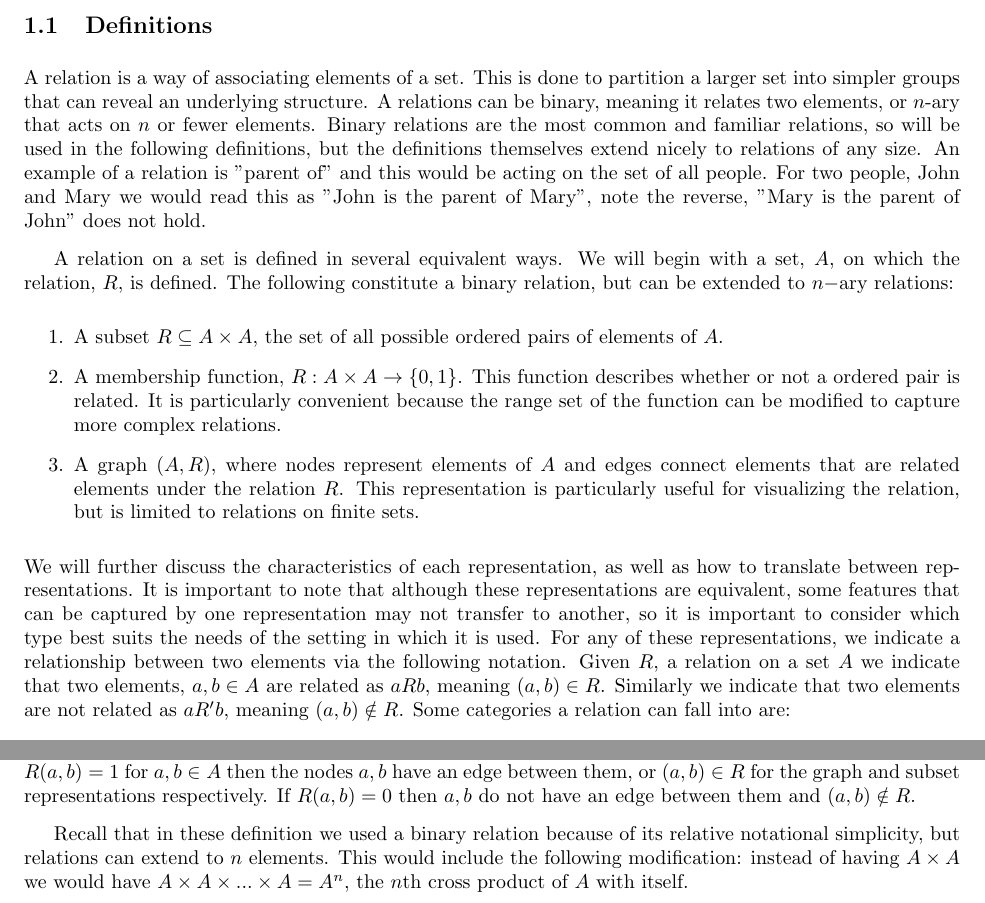
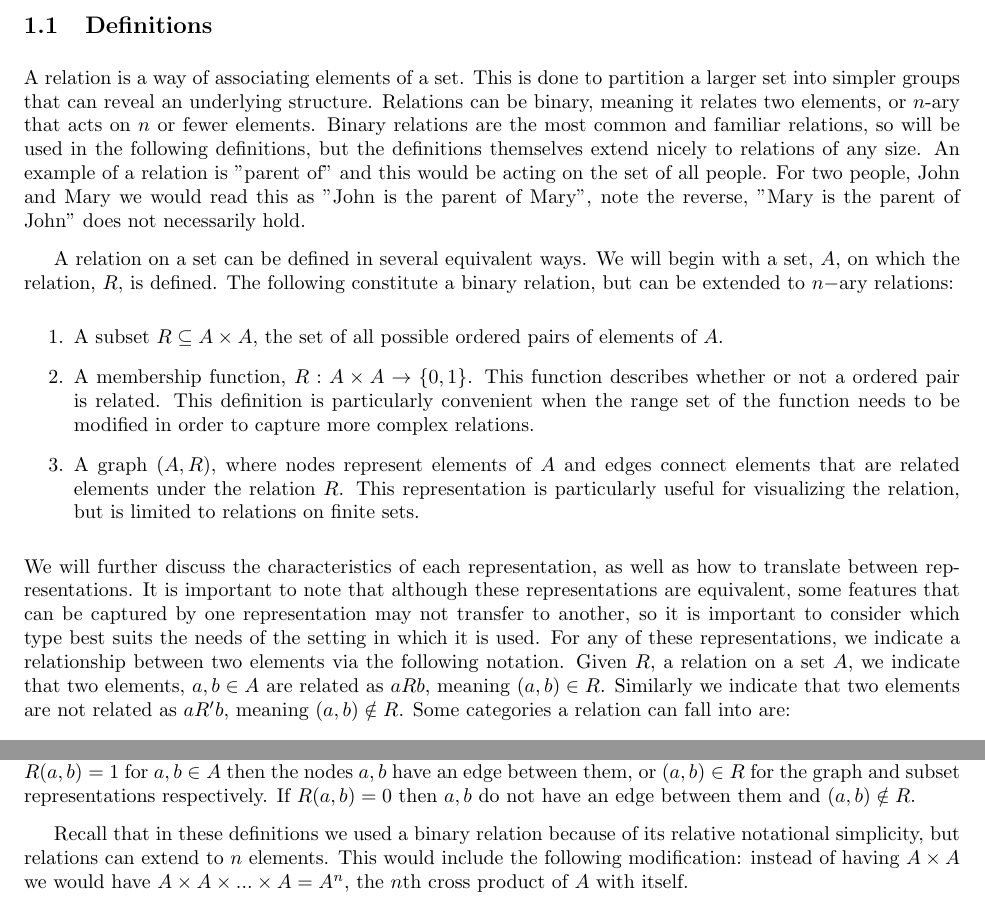
Before and after one commit to Klefki-Enthusiast2/Discrete_Math2025, a LaTeX document (relations_notes_8-28.tex): two parts of pages 1 and 3 of 3, joined at a grey line, cut so that both start at the same text. Compiled offline with pdfLaTeX.

Commit message:
Added a few comments and minor changes.
Added a few comments and minor changes.

```diff
--- a/relations_notes_8-28.tex
+++ b/relations_notes_8-28.tex
@@ -36,15 +36,15 @@
 \section{Relations}
 
 \subsection{Definitions}
-A relation is a way of associating elements of a set. This is done to partition a larger set into simpler groups that can reveal an underlying structure. A relations can be binary, meaning it relates two elements, or $n$-ary that acts on $n$ or fewer elements. Binary relations are the most common and familiar relations, so will be used in the following definitions, but the definitions themselves extend nicely to relations of any size. An example of a relation is "parent of" and this would be acting on the set of all people. For two people, John and Mary we would read this as "John is the parent of Mary", note the reverse, "Mary is the parent of John" does not hold.
+A relation is a way of associating elements of a set. This is done to partition a larger set into simpler groups that can reveal an underlying structure. Relations can be binary, meaning it relates two elements, or $n$-ary that acts on $n$ or fewer elements. Binary relations are the most common and familiar relations, so will be used in the following definitions, but the definitions themselves extend nicely to relations of any size. An example of a relation is "parent of" and this would be acting on the set of all people. For two people, John and Mary we would read this as "John is the parent of Mary", note the reverse, "Mary is the parent of John" does not necessarily hold.
 
-A relation on a set is defined in several equivalent ways. We will begin with a set, $A$, on which the relation, $R$, is defined. The following constitute a binary relation, but can be extended to $n-$ary relations:
+A relation on a set can be defined in several equivalent ways. We will begin with a set, $A$, on which the relation, $R$, is defined. The following constitute a binary relation, but can be extended to $n-$ary relations:
 \begin{enumerate}
     \item A subset $ R\subseteq A\times A$, the set of all possible ordered pairs of elements of $A$.
-    \item A membership function, $R:A\times A \to \{0,1\}$. This function describes whether or not a ordered pair is related. It is particularly convenient because the range set of the function can be modified to capture more complex relations.
+    \item A membership function, $R:A\times A \to \{0,1\}$. This function describes whether or not a ordered pair is related. This definition is  particularly convenient when the range set of the function needs to be modified in order to capture more complex relations.
     \item A graph $(A,R)$, where nodes represent elements of $A$ and edges connect elements that are related elements under the relation $R$. This representation is particularly useful for visualizing the relation, but is limited to relations on finite sets.
 \end{enumerate}
-We will further discuss the characteristics of each representation, as well as how to translate between representations. It is important to note that although these representations are equivalent, some features that can be captured by one representation may not transfer to another, so it is important to consider which type best suits the needs of the setting in which it is used. For any of these representations, we indicate a relationship between two elements via the following notation. Given $R$, a relation on a set $A$ we indicate that two elements, $a,b\in A$ are related as $aRb$, meaning $(a,b)\in R$. Similarly we indicate that two elements are not related as $aR'b$, meaning $(a,b)\notin R$. Some categories a relation can fall into are:
+We will further discuss the characteristics of each representation, as well as how to translate between representations. It is important to note that although these representations are equivalent, some features that can be captured by one representation may not transfer to another, so it is important to consider which type best suits the needs of the setting in which it is used. For any of these representations, we indicate a relationship between two elements via the following notation. Given $R$, a relation on a set $A$, we indicate that two elements, $a,b\in A$ are related as $aRb$, meaning $(a,b)\in R$. Similarly we indicate that two elements are not related as $aR'b$, meaning $(a,b)\notin R$. Some categories a relation can fall into are:
 \begin{enumerate}
     \item Symmetric: A relation $R$ is called symmetric if for all $a,b\in A$, if $a$ is related to $b$ then $b$ is related to $a$. Or more formally, $aRb \implies bRa$. An example of this type of relation is "Is married to" on the set of people, because if someone is married to their partner, their partner is also married to them.
     \item Reflexive: If every element in a set is related to itself then the relation is called \emph{reflexive}. Formally this means $\forall a\in A$ $aRa$. An example of this relation is the less than or equal to, $\leq$ relation. This is because every number is equal to itself, so $\forall a\in A$ $a\leq a$.
@@ -59,7 +59,7 @@ The graph representation of a relation is a good way of visually showing the str
 The subset representation of a relation is the most concise representation of a relation, but suffers from difficulty in defining this subset with the same concision. We say that $R \subseteq A\times A$, where $R$ is the set of all ordered pairs $(a,b)\in A\times A$, $A\times A$ being the set of all possible ordered pairs that can be made from elements of $A$, $R$ being the subset of only the related elements. This is to say if $(a,b)\in R$ then the elements $a$ and $b$ are related, if $(a,b)\notin R$ then they are not. To translate this representation to a graph, we would construct the graph $G = (A,R)$ where $A$ is our set of interest and $R$ is the subset as defined. This graph has as its nodes the elements of $A$ and its edges come from the ordered pairs $(a,b)\in R$. For a relation $R\subseteq A\times A$, we would construct a function such that if $(a,b)\in R$, then $f(a,b) = 1$, or any other value representing membership, otherwise if $(a,b)\notin R$ then $f(a,b) = 0$, or non membership. By convention we label this function $R: A\times A\to {0,1}$.
 
 \subsection{Function representation}
-The function representation is the most flexible representation of a relation because it can represent any type of relation, not just those on finite sets or member not member relations, as the graph and subset representations do, respectively. This representation defines the relation as a function $R:A\times A\to M$ where $A$ is our set of interest and $M$ is a membership set. The flexibility of this representation comes from the flexibility of the set $M$. It can be $M=\{0,1\}$ as we have seen, where $1$ indicates membership and $0$ non membership or $M=[0,1]$ to represent a relation where elements have degrees of relatedness between $0$ and $1$. There are many more examples of what form $M$ can take that capture a wide range of relation types. To translate between the other types we use the following construction (for simplicity assume $M=\{0,1\}$): If $R(a,b) = 1$ for $a,b\in A$ then the nodes $a,b$ have an edge between them, or $(a,b)\in R$ for the graph and subset representations respectively. If $R(a,b) = 0$ then $a,b$ do not have an edge between them and $(a,b)\notin R$.
+The function representation is the most flexible representation of a relation because it can represent any type of relation, not just those on finite sets or member/not member relations, as the graph and subset representations do, respectively. This representation defines the relation as a function $R:A\times A\to M$ where $A$ is our set of interest and $M$ is a membership set. The flexibility of this representation comes from the flexibility of the set $M$. It can be $M=\{0,1\}$ as we have seen, where $1$ indicates membership and $0$ non membership or $M=[0,1]$ to represent a relation where elements have degrees of relatedness between $0$ and $1$. There are many more examples of what form $M$ can take that capture a wide range of relation types. To translate between the other types we use the following construction (for simplicity assume $M=\{0,1\}$): If $R(a,b) = 1$ for $a,b\in A$ then the nodes $a,b$ have an edge between them, or $(a,b)\in R$ for the graph and subset representations respectively. If $R(a,b) = 0$ then $a,b$ do not have an edge between them and $(a,b)\notin R$. %Consider replacing flexibility in one or two places, I think it shows up too much. Not sure what to replace it with though.
 
-Recall that in these definition we used a binary relation because of its relative notational simplicity, but relations can extend to $n$ elements. This would include the following modification: instead of having $A\times A$ we would have $A\times A\times ... \times A = A^n$, the $n$th cross product of $A$ with itself.
+Recall that in these definitions we used a binary relation because of its relative notational simplicity, but relations can extend to $n$ elements. This would include the following modification: instead of having $A\times A$ we would have $A\times A\times ... \times A = A^n$, the $n$th cross product of $A$ with itself. %To my knowledge, we can't do graphs of n-ary relations (for n>2), it might be good to mention that fact, but if someone knows how, the process would be a great thing to mention.
 \end{document}
```
Also changed, not shown: relations_notes_8-28.pdf (added), relations_notes_8-28.tex (2 more changed lines), 3 other files.
